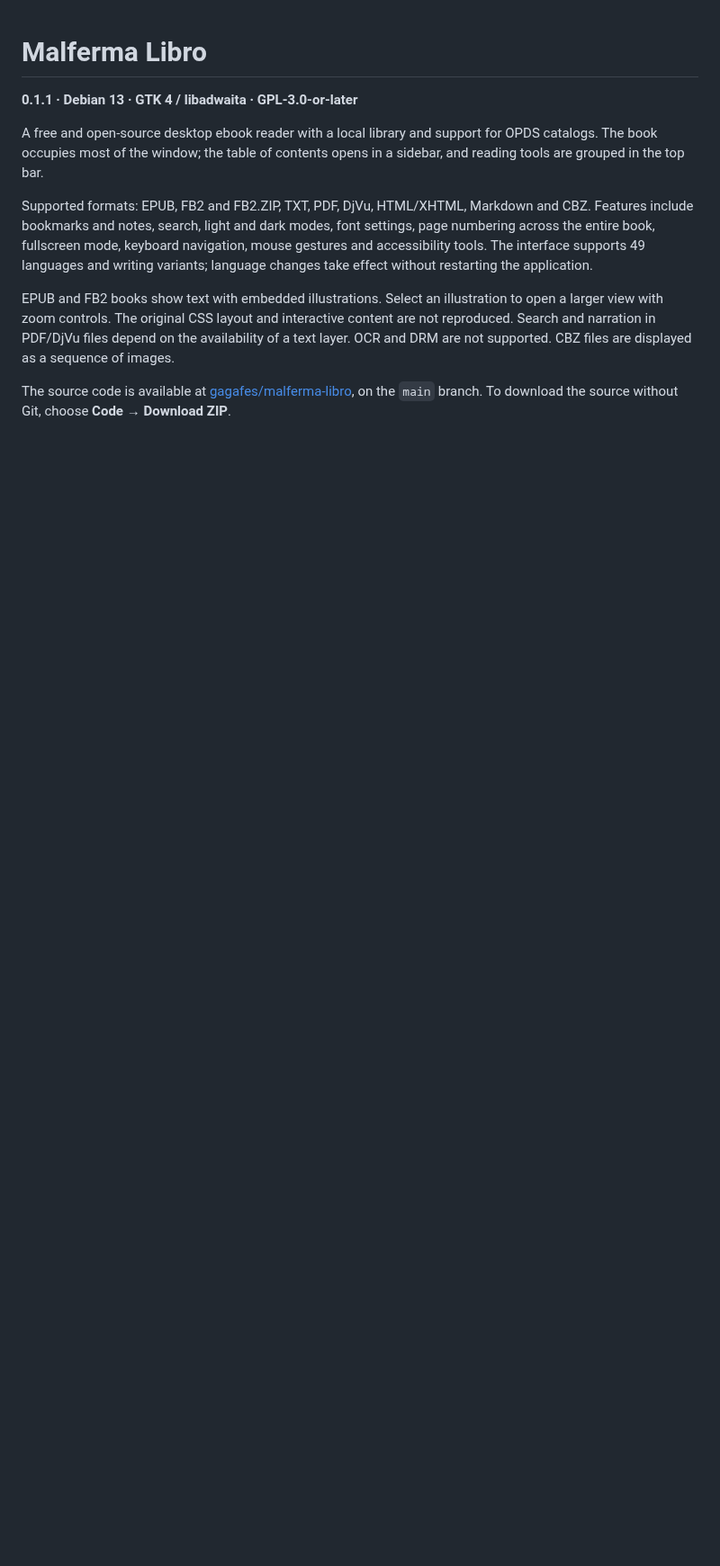
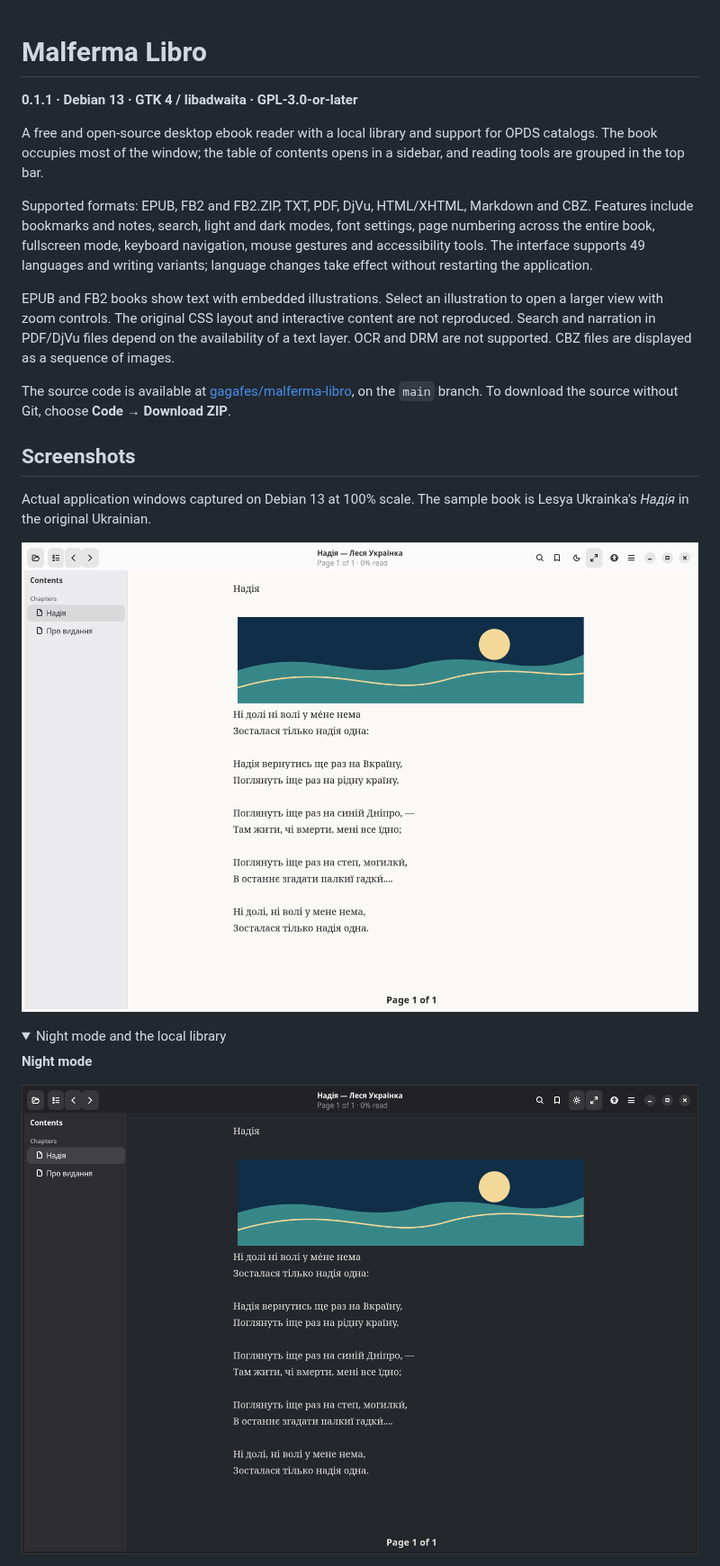
Before and after one commit to gagafes/malferma-libro, a Markdown page: README.md, the part around one of its changes. Shown at 90% size. Drawn GitHub-style; pictures changed too: docs/screenshots/reading-dark.png (added), docs/screenshots/reading-light.png (added); folded sections open; blank space fills up the shorter version.

Commit message:
Show native Debian light, dark and library screenshots in README

```diff
--- a/README.md
+++ b/README.md
@@ -22,3 +22,18 @@ are displayed as a sequence of images.
 The source code is available at
 [gagafes/malferma-libro](https://github.com/gagafes/malferma-libro), on the `main` branch.
 To download the source without Git, choose **Code → Download ZIP**.
+
+## Screenshots
+
+Actual application windows captured on Debian 13 at 100% scale.
+The sample book is Lesya Ukrainka's *Надія* in the original Ukrainian.
+
+![Day mode: Ukrainian poetry, an inline illustration and the contents sidebar](docs/screenshots/reading-light.png)
+
+<details>
+<summary>Night mode and the local library</summary>
+
+**Night mode**
+
+![Night mode with the same illustrated Ukrainian book](docs/screenshots/reading-dark.png)
+
```
Also changed, not shown: other parts of README.md (+7 -0 lines), docs/screenshots/README.md (added, +51 -0 lines), docs/screenshots/library-light.png (added), 1 other file.
